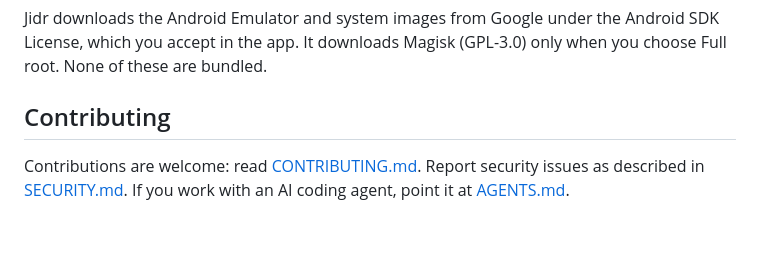
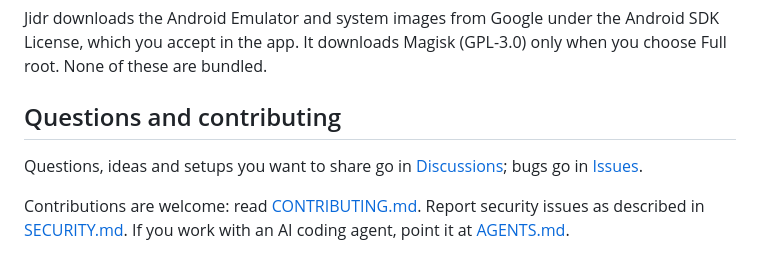
Before and after one commit to AbdurahmanAlmehdi/jidr, a Markdown page: README.md, the part around the change. GitHub-like rendering; blank space fills up the shorter version.

Commit message:
docs(readme): point questions and ideas to GitHub Discussions

```diff
--- a/README.md
+++ b/README.md
@@ -94,7 +94,9 @@ Jidr is split-licensed. The desktop app (`crates/jidr-ui`, `apps/jidr-gui`) is *
 
 Jidr downloads the Android Emulator and system images from Google under the Android SDK License, which you accept in the app. It downloads Magisk (GPL-3.0) only when you choose Full root. None of these are bundled.
 
-## Contributing
+## Questions and contributing
+
+Questions, ideas and setups you want to share go in [Discussions](https://github.com/AbdurahmanAlmehdi/jidr/discussions); bugs go in [Issues](https://github.com/AbdurahmanAlmehdi/jidr/issues).
 
 Contributions are welcome: read [CONTRIBUTING.md](CONTRIBUTING.md). Report security issues as described in [SECURITY.md](SECURITY.md). If you work with an AI coding agent, point it at [AGENTS.md](AGENTS.md).
 
```
